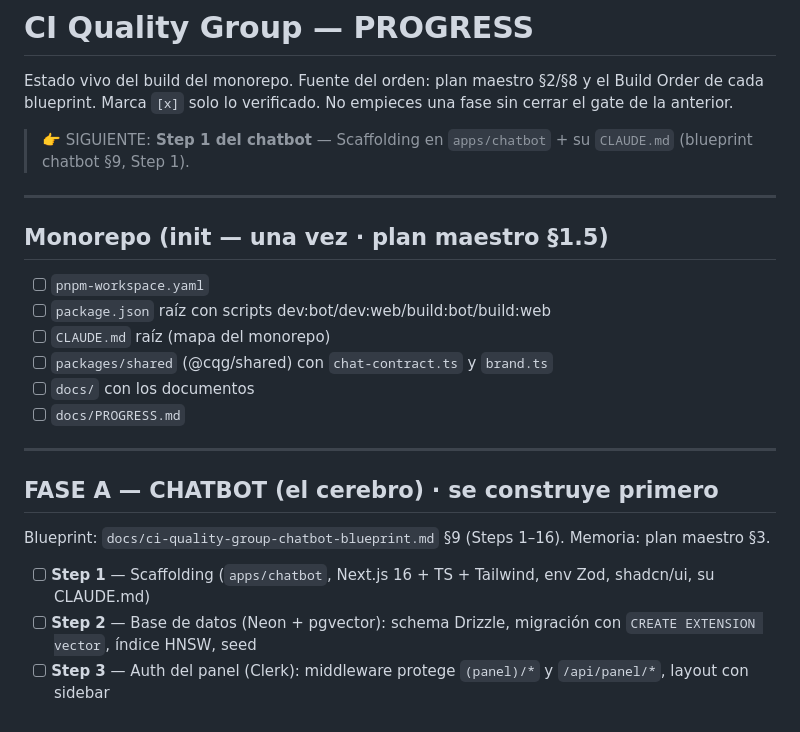
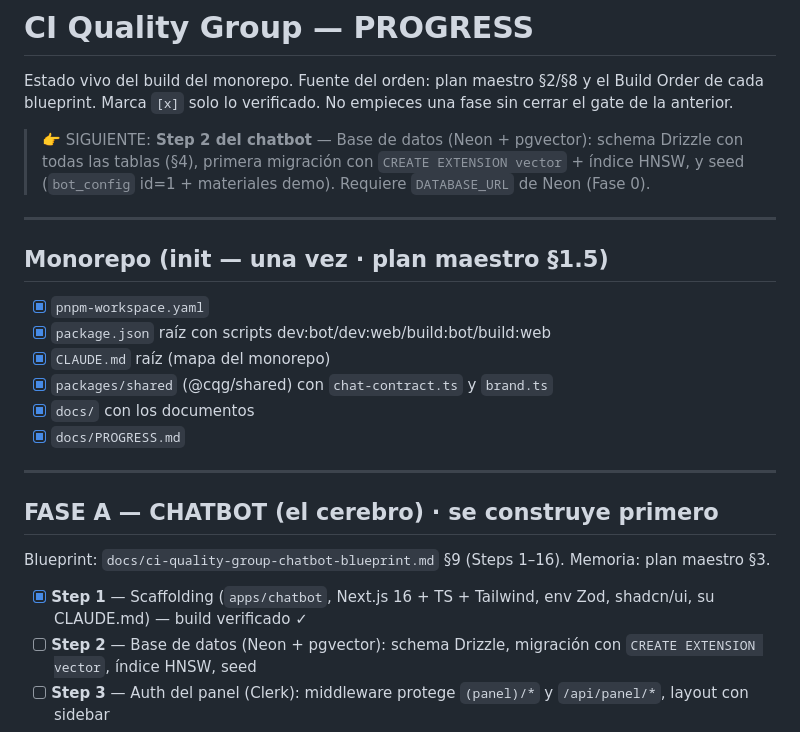
Before and after one commit to tridentcol/ci-quality-group-web-agent, a Markdown page: docs/PROGRESS.md, the part around the change. Drawn GitHub-style.

Commit message:
docs: marca monorepo init + chatbot Step 1 hechos; SIGUIENTE → Step 2 (BD)
Co-Authored-By: Claude Opus 4.8 (1M context) <noreply@anthropic.com>

```diff
--- a/docs/PROGRESS.md
+++ b/docs/PROGRESS.md
@@ -3,24 +3,24 @@
 Estado vivo del build del monorepo. Fuente del orden: plan maestro §2/§8 y el Build Order de cada blueprint.
 Marca `[x]` solo lo verificado. No empieces una fase sin cerrar el gate de la anterior.
 
-> 👉 SIGUIENTE: **Step 1 del chatbot** — Scaffolding en `apps/chatbot` + su `CLAUDE.md` (blueprint chatbot §9, Step 1).
+> 👉 SIGUIENTE: **Step 2 del chatbot** — Base de datos (Neon + pgvector): schema Drizzle con todas las tablas (§4), primera migración con `CREATE EXTENSION vector` + índice HNSW, y seed (`bot_config` id=1 + materiales demo). Requiere `DATABASE_URL` de Neon (Fase 0).
 
 ---
 
 ## Monorepo (init — una vez · plan maestro §1.5)
-- [ ] `pnpm-workspace.yaml`
-- [ ] `package.json` raíz con scripts dev:bot/dev:web/build:bot/build:web
-- [ ] `CLAUDE.md` raíz (mapa del monorepo)
-- [ ] `packages/shared` (@cqg/shared) con `chat-contract.ts` y `brand.ts`
-- [ ] `docs/` con los documentos
-- [ ] `docs/PROGRESS.md`
+- [x] `pnpm-workspace.yaml`
+- [x] `package.json` raíz con scripts dev:bot/dev:web/build:bot/build:web
+- [x] `CLAUDE.md` raíz (mapa del monorepo)
+- [x] `packages/shared` (@cqg/shared) con `chat-contract.ts` y `brand.ts`
+- [x] `docs/` con los documentos
+- [x] `docs/PROGRESS.md`
 
 ---
 
 ## FASE A — CHATBOT (el cerebro) · se construye primero
 Blueprint: `docs/ci-quality-group-chatbot-blueprint.md` §9 (Steps 1–16). Memoria: plan maestro §3.
 
-- [ ] **Step 1** — Scaffolding (`apps/chatbot`, Next.js 16 + TS + Tailwind, env Zod, shadcn/ui, su CLAUDE.md)
+- [x] **Step 1** — Scaffolding (`apps/chatbot`, Next.js 16 + TS + Tailwind, env Zod, shadcn/ui, su CLAUDE.md) — build verificado ✓
 - [ ] **Step 2** — Base de datos (Neon + pgvector): schema Drizzle, migración con `CREATE EXTENSION vector`, índice HNSW, seed
 - [ ] **Step 3** — Auth del panel (Clerk): middleware protege `(panel)/*` y `/api/panel/*`, layout con sidebar
 - [ ] **Step 4** — IA: embeddings + retrieval (RAG)
```
